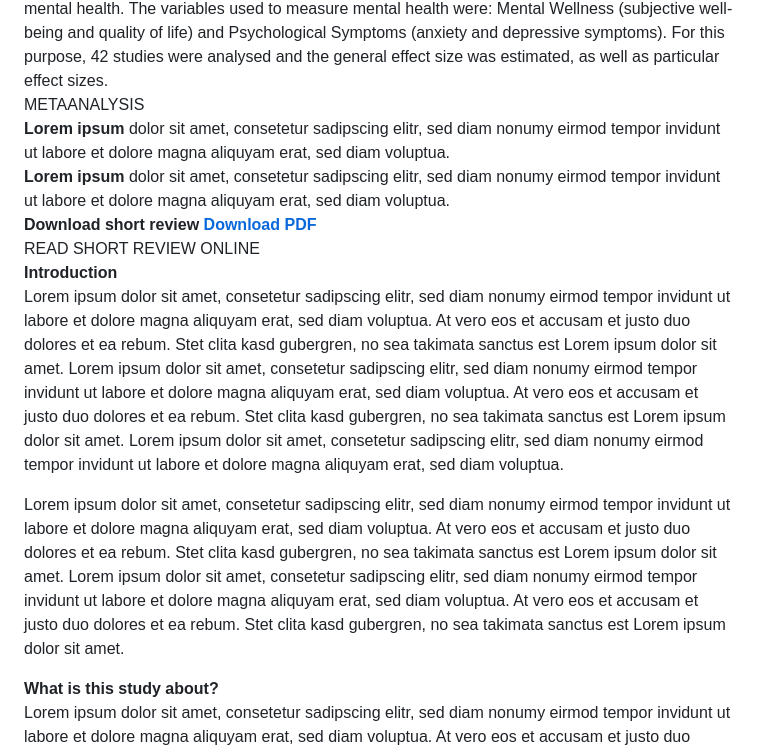
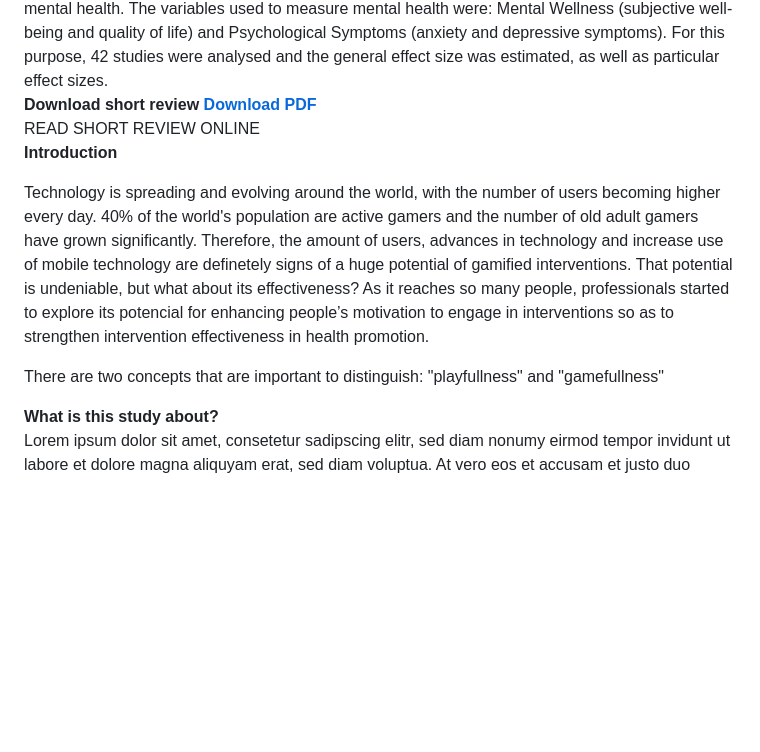
Before and after one commit to jorziob/jorziob.github.io, a Markdown page: index.md, the part around the change. GitHub-like rendering; blank space fills up the shorter version.

```diff
--- a/index.md
+++ b/index.md
@@ -111,22 +111,27 @@ img {
 <div class="titleTextContent">
 <div class="titleText">
 The aim of this meta analysis is to study the effectiveness of gamified interventions in promoting mental health. The variables used to measure mental health were: Mental Wellness (subjective well-being and quality of life) and Psychological Symptoms (anxiety and depressive symptoms). For this purpose, 42 studies were analysed and the general effect size was estimated, as well as particular effect sizes.
-</div>
+
+
+
+  </div>
 </div>
 
 [comment]: # (Header of a section with a horizontal line)
 <div class="sectionHeader">
-  METAANALYSIS
+
   <div class="horizontalLine"> </div>
 </div>
 
 [comment]: # (Text Box of a section)
 <div class="sectionTextBox">
 <div class="sectionText">
-<b>Lorem ipsum</b> dolor sit amet, consetetur sadipscing elitr, sed diam nonumy eirmod tempor invidunt ut labore et dolore magna aliquyam erat, sed diam voluptua.
+
+
+
 </div>
 <div class="sectionText">
-<b>Lorem ipsum</b> dolor sit amet, consetetur sadipscing elitr, sed diam nonumy eirmod tempor invidunt ut labore et dolore magna aliquyam erat, sed diam voluptua.
+
 </div>
 </div>
 
@@ -153,12 +158,17 @@ The aim of this meta analysis is to study the effectiveness of gamified interven
 [comment]: # (Text Box of a section)
 <div class="sectionTextBox">
 <div class="sectionText">
-<b>Introduction</b>
+
+
+  <b>Introduction</b>
+
 </div>
 <div class="sectionText">
-Lorem ipsum dolor sit amet, consetetur sadipscing elitr, sed diam nonumy eirmod tempor invidunt ut labore et dolore magna aliquyam erat, sed diam voluptua. At vero eos et accusam et justo duo dolores et ea rebum. Stet clita kasd gubergren, no sea takimata sanctus est Lorem ipsum dolor sit amet. Lorem ipsum dolor sit amet, consetetur sadipscing elitr, sed diam nonumy eirmod tempor invidunt ut labore et dolore magna aliquyam erat, sed diam voluptua. At vero eos et accusam et justo duo dolores et ea rebum. Stet clita kasd gubergren, no sea takimata sanctus est Lorem ipsum dolor sit amet. Lorem ipsum dolor sit amet, consetetur sadipscing elitr, sed diam nonumy eirmod tempor invidunt ut labore et dolore magna aliquyam erat, sed diam voluptua.
+Technology is spreading and evolving around the world, with the number of users becoming higher every day. 40% of the world's population are active gamers and the number of old adult gamers have grown significantly. Therefore, the amount of users, advances in technology and increase use of mobile technology are definetely signs of a huge potential of gamified interventions. That potential is undeniable, but what about its effectiveness?
+  As it reaches so many people, professionals started to explore its potencial for enhancing people’s motivation to engage in interventions so as to strengthen intervention effectiveness in health promotion.
+
 <p></p>
-<p> Lorem ipsum dolor sit amet, consetetur sadipscing elitr, sed diam nonumy eirmod tempor invidunt ut labore et dolore magna aliquyam erat, sed diam voluptua. At vero eos et accusam et justo duo dolores et ea rebum. Stet clita kasd gubergren, no sea takimata sanctus est Lorem ipsum dolor sit amet. Lorem ipsum dolor sit amet, consetetur sadipscing elitr, sed diam nonumy eirmod tempor invidunt ut labore et dolore magna aliquyam erat, sed diam voluptua. At vero eos et accusam et justo duo dolores et ea rebum. Stet clita kasd gubergren, no sea takimata sanctus est Lorem ipsum dolor sit amet. </p>
+<p> There are two concepts that are important to distinguish: "playfullness" and "gamefullness"   </p>
 </div>
 </div>
 
```
